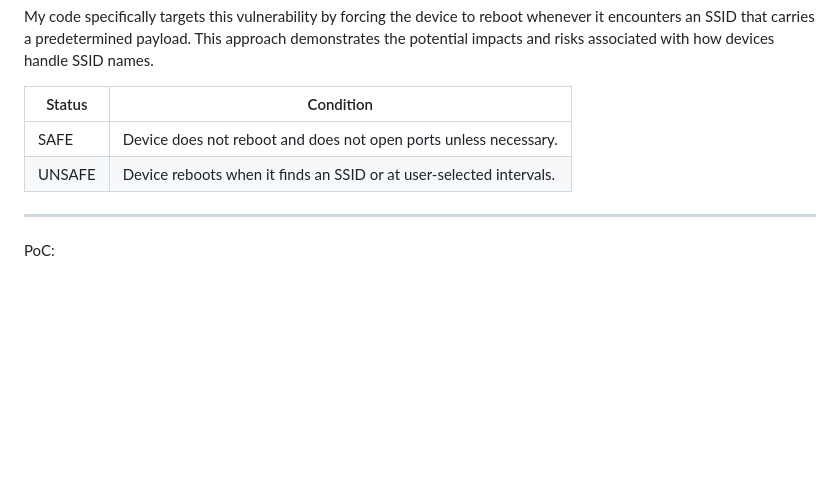
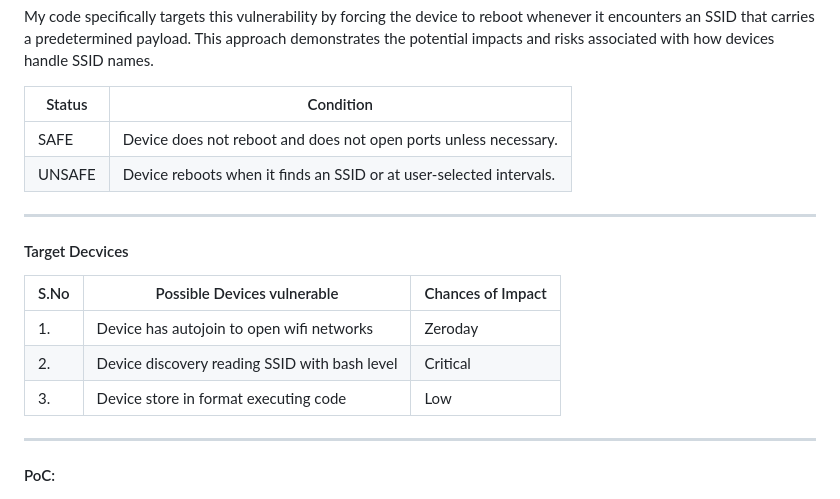
Before and after one commit to V33RU/CommandInWiFi-Zeroclick, a Markdown page: README.md, the part around the change. Rendered like a GitHub page; blank space fills up the shorter version.

```diff
--- a/README.md
+++ b/README.md
@@ -25,8 +25,16 @@ My code specifically targets this vulnerability by forcing the device to reboot
 | SAFE   | Device does not reboot and does not open ports unless necessary.  |
 | UNSAFE | Device reboots when it finds an SSID or at user-selected intervals. |
 
+-----------------------------------
+#### Target Decvices
+| S.No | Possible Devices vulnerable | Chances of Impact |
+|---|---|---|
+|1.| Device has autojoin to open wifi networks | Zeroday |
+|2.| Device discovery reading SSID with bash level | Critical |
+|3.| Device store in format executing code | Low |
+
 ------------------------------------
-PoC:
+#### PoC:
 
 ![](poc/ssid-changing.png)
 
```
